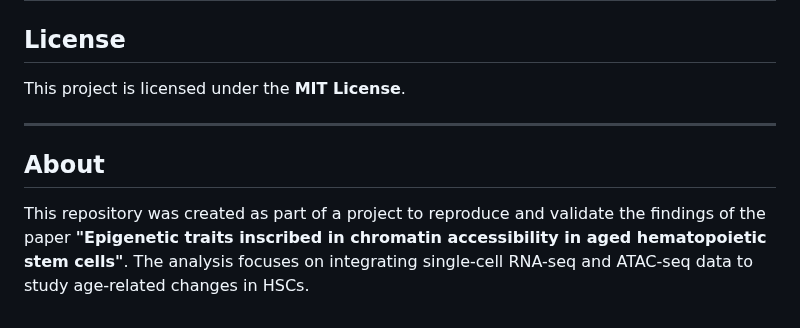
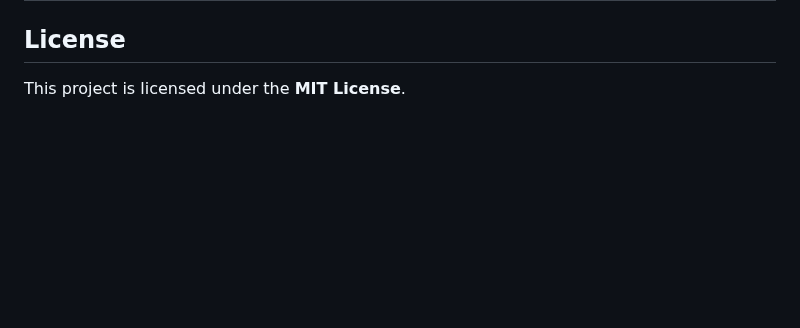
Before and after one commit to mulbagalamaq/ATAC_seq, a Markdown page: README.md, the part around the change. Rendered like a GitHub page; blank space fills up the shorter version.

```diff
--- a/README.md
+++ b/README.md
@@ -88,8 +88,3 @@ If you use this repository or the reproduced analysis in your work, please cite
 
 ## License
 This project is licensed under the **MIT License**.
-
----
-
-## About
-This repository was created as part of a project to reproduce and validate the findings of the paper **"Epigenetic traits inscribed in chromatin accessibility in aged hematopoietic stem cells"**. The analysis focuses on integrating single-cell RNA-seq and ATAC-seq data to study age-related changes in HSCs.
```
